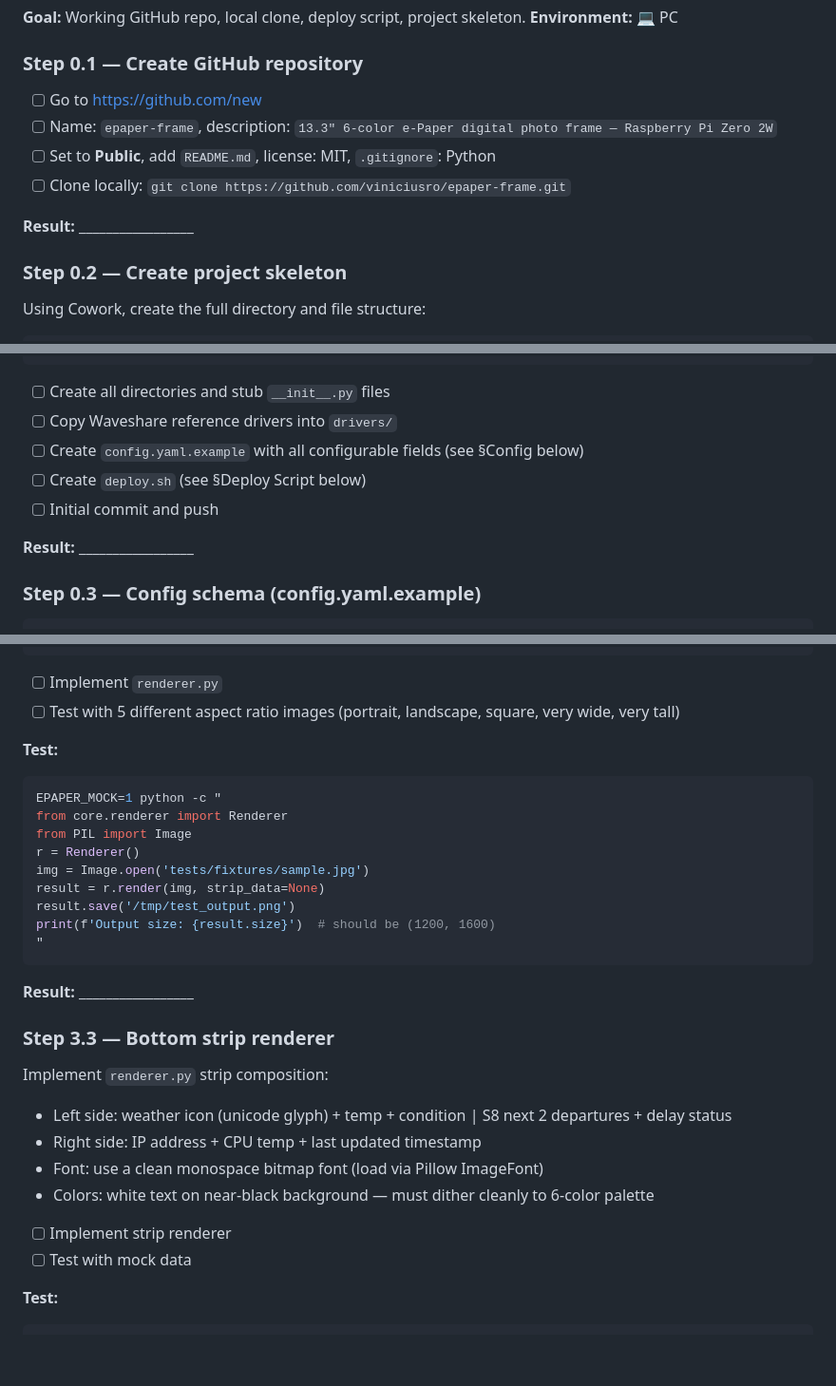
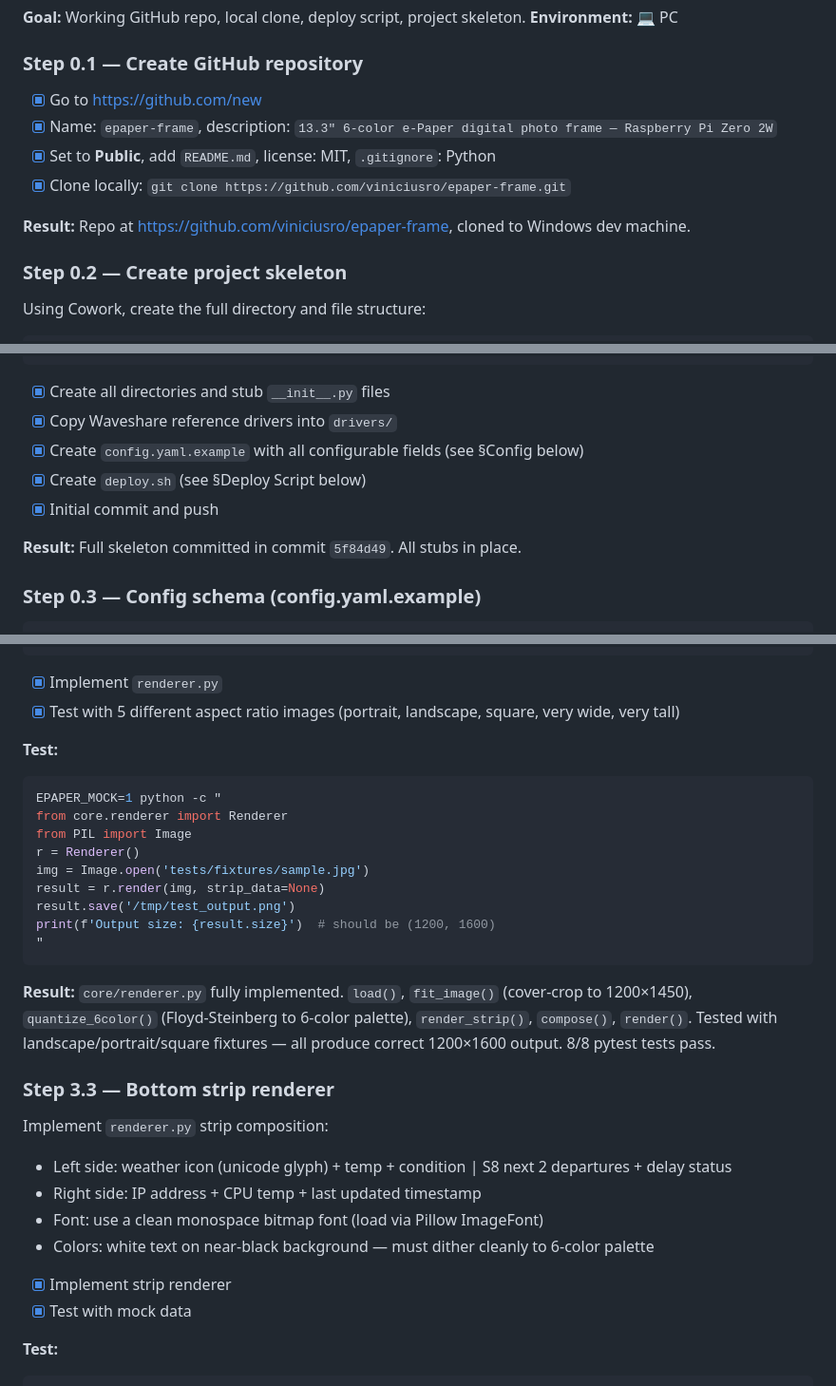
Before and after one commit to viniciusro/epaper-frame, a Markdown page: IMPLEMENTATION_PLAN.md, 3 parts joined by grey strips. Shown at 95% size. GitHub-like rendering; blank space fills up the shorter version.

Commit message:
Phase 0+3: mark steps done in implementation plan
Co-Authored-By: Claude Sonnet 4.6 <noreply@anthropic.com>

````diff
--- a/IMPLEMENTATION_PLAN.md
+++ b/IMPLEMENTATION_PLAN.md
@@ -27,12 +27,12 @@
 **Environment:** 💻 PC
 
 ### Step 0.1 — Create GitHub repository
-- [ ] Go to https://github.com/new
-- [ ] Name: `epaper-frame`, description: `13.3" 6-color e-Paper digital photo frame — Raspberry Pi Zero 2W`
-- [ ] Set to **Public**, add `README.md`, license: MIT, `.gitignore`: Python
-- [ ] Clone locally: `git clone https://github.com/viniciusro/epaper-frame.git`
+- [x] Go to https://github.com/new
+- [x] Name: `epaper-frame`, description: `13.3" 6-color e-Paper digital photo frame — Raspberry Pi Zero 2W`
+- [x] Set to **Public**, add `README.md`, license: MIT, `.gitignore`: Python
+- [x] Clone locally: `git clone https://github.com/viniciusro/epaper-frame.git`
 
-**Result:** _________________
+**Result:** Repo at https://github.com/viniciusro/epaper-frame, cloned to Windows dev machine.
 
 ### Step 0.2 — Create project skeleton
 Using Cowork, create the full directory and file structure:
@@ -82,13 +82,13 @@ epaper-frame/
     └── test_info.py
 ```
 
-- [ ] Create all directories and stub `__init__.py` files
-- [ ] Copy Waveshare reference drivers into `drivers/`
-- [ ] Create `config.yaml.example` with all configurable fields (see §Config below)
-- [ ] Create `deploy.sh` (see §Deploy Script below)
-- [ ] Initial commit and push
+- [x] Create all directories and stub `__init__.py` files
+- [x] Copy Waveshare reference drivers into `drivers/`
+- [x] Create `config.yaml.example` with all configurable fields (see §Config below)
+- [x] Create `deploy.sh` (see §Deploy Script below)
+- [x] Initial commit and push
 
-**Result:** _________________
+**Result:** Full skeleton committed in commit `5f84d49`. All stubs in place.
 
 ### Step 0.3 — Config schema (config.yaml.example)
 ```yaml
@@ -347,8 +347,8 @@ PALETTE = [
 ]
 ```
 
-- [ ] Implement `renderer.py`
-- [ ] Test with 5 different aspect ratio images (portrait, landscape, square, very wide, very tall)
+- [x] Implement `renderer.py`
+- [x] Test with 5 different aspect ratio images (portrait, landscape, square, very wide, very tall)
 
 **Test:**
 ```bash
@@ -363,7 +363,7 @@ print(f'Output size: {result.size}')  # should be (1200, 1600)
 "
 ```
 
-**Result:** _________________
+**Result:** `core/renderer.py` fully implemented. `load()`, `fit_image()` (cover-crop to 1200×1450), `quantize_6color()` (Floyd-Steinberg to 6-color palette), `render_strip()`, `compose()`, `render()`. Tested with landscape/portrait/square fixtures — all produce correct 1200×1600 output. 8/8 pytest tests pass.
 
 ### Step 3.3 — Bottom strip renderer
 Implement `renderer.py` strip composition:
@@ -373,8 +373,8 @@ Implement `renderer.py` strip composition:
 - Font: use a clean monospace bitmap font (load via Pillow ImageFont)
 - Colors: white text on near-black background — must dither cleanly to 6-color palette
 
-- [ ] Implement strip renderer
-- [ ] Test with mock data
+- [x] Implement strip renderer
+- [x] Test with mock data
 
 **Test:**
 ```bash
````
Also changed, not shown: other parts of IMPLEMENTATION_PLAN.md (+11 -11 lines).
